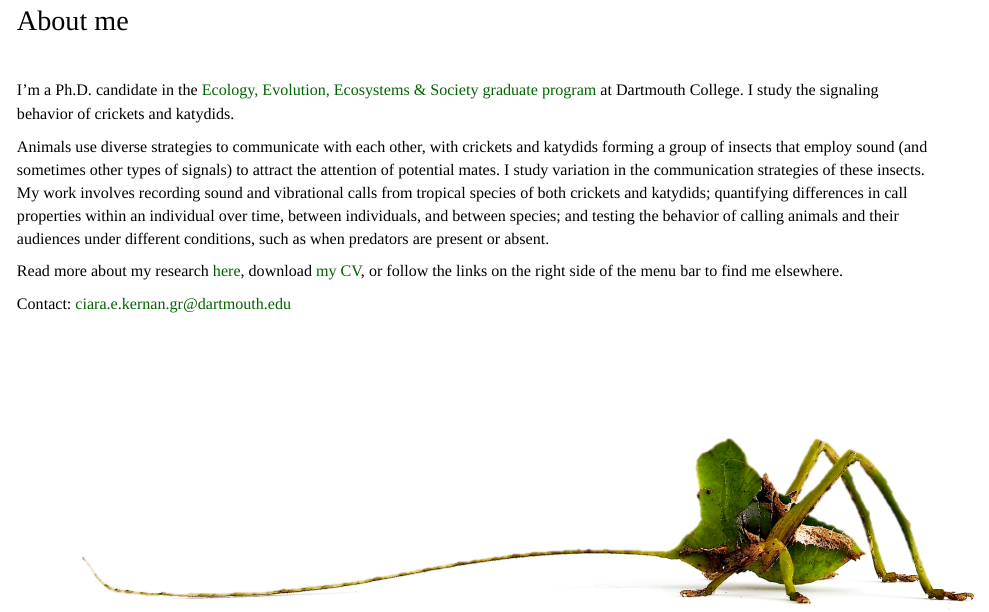
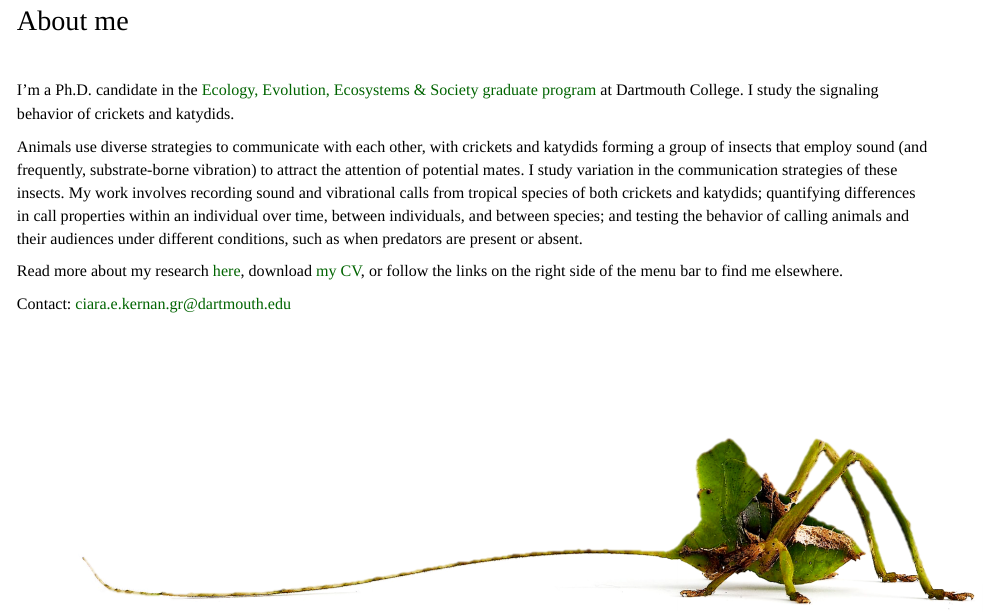
Before and after one commit to ciarakernan/ciarakernan.github.io, an R Markdown document (index.Rmd): the page in a window 1100 px wide, from 90 px down. The pictures show the output file index.html that the author committed with the source, opened offline; library style sheets and scripts come from the installed R packages.

Commit message:
Updated CV

```diff
--- a/_site.yml
+++ b/_site.yml
@@ -8,7 +8,7 @@ navbar:
     - text: "Research"
       href: Research_V2.html
     - text: "CV"
-      href: Kernan_CV_May2021.pdf
+      href: Kernan_CV_Jul2021.pdf
 
   right:
     - text: "Insect photos"
--- a/index.Rmd
+++ b/index.Rmd
@@ -5,9 +5,9 @@
 
 I'm a Ph.D. candidate in the [Ecology, Evolution, Ecosystems & Society graduate program](https://sites.dartmouth.edu/EEES/) at Dartmouth College. I study the signaling behavior of crickets and katydids.
 
-Animals use diverse strategies to communicate with each other, with crickets and katydids forming a group of insects that employ sound (and sometimes other types of signals) to attract the attention of potential mates. I study variation in the communication strategies of these insects. My work involves recording sound and vibrational calls from tropical species of both crickets and katydids; quantifying differences in call properties within an individual over time, between individuals, and between species; and testing the behavior of calling animals and their audiences under different conditions, such as when predators are present or absent.
+Animals use diverse strategies to communicate with each other, with crickets and katydids forming a group of insects that employ sound (and frequently, substrate-borne vibration) to attract the attention of potential mates. I study variation in the communication strategies of these insects. My work involves recording sound and vibrational calls from tropical species of both crickets and katydids; quantifying differences in call properties within an individual over time, between individuals, and between species; and testing the behavior of calling animals and their audiences under different conditions, such as when predators are present or absent.
 
-Read more about my research [here](Research_V2.html), download [my CV](Kernan_CV_May2021.pdf), or follow the links on the right side of the menu bar to find me elsewhere.
+Read more about my research [here](Research_V2.html), download [my CV](Kernan_CV_Jul2021.pdf), or follow the links on the right side of the menu bar to find me elsewhere.
 
 Contact: ciara.e.kernan.gr@dartmouth.edu
 
```
Also changed, not shown: Blank.html, CV.html, Kernan_CV_Jul2021.pdf (added), Research_V2.html, about.html, index.html.
